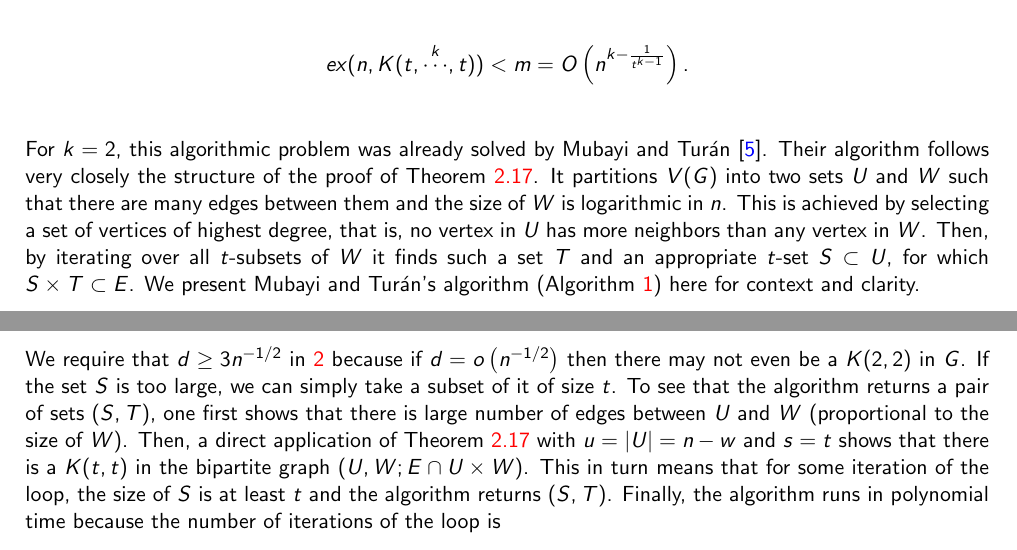
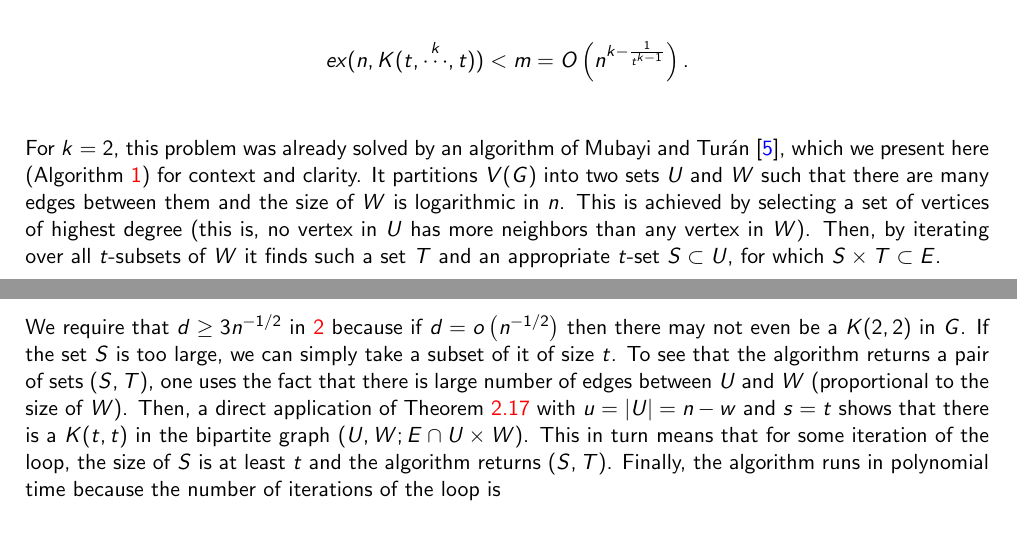
Before and after one commit to ferranEspuna/TFM, a LaTeX thesis (src/thesis.tex, which reads src/sections/algorithm.tex): two parts of pages 11 and 12 of 19, joined at a grey line, cut so that both start at the same text. Compiled offline with pdfLaTeX.

Commit message:
dejumbo the mumbo

```diff
--- a/src/sections/algorithm.tex
+++ b/src/sections/algorithm.tex
@@ -40,15 +40,14 @@ The construction in Theorem~\ref{thm:kpartite} then proves
 
 % TODO discussion of constant density case. Is it optimal?
 
-For $k = 2$, this algorithmic problem was already solved by Mubayi and Turán~\cite{MUBAYI2010174}.
-Their algorithm follows very closely the structure of the proof of Theorem~\ref{thm:kst}.
+For $k = 2$, this problem was already solved by an algorithm of Mubayi and Turán~\cite{MUBAYI2010174},
+which we present here (Algorithm~\ref{alg:bipartite}) for context and clarity.
 It partitions $V(G)$ into two sets $U$ and $W$ such that there are many edges between them
 and the size of $W$ is logarithmic in $n$.
-This is achieved by selecting a set of vertices of highest degree, that
-is, no vertex in $U$ has more neighbors than any vertex in $W$.
+This is achieved by selecting a set of vertices of highest degree
+(this is, no vertex in $U$ has more neighbors than any vertex in $W$).
 Then, by iterating over all $t$-subsets of $W$ it finds such a set $T$ and an appropriate $t$-set $S \subset U$,
 for which $S \times T \subset E$.
-We present Mubayi and Turán's algorithm (Algorithm~\ref{alg:bipartite}) here for context and clarity.
 
 \begin{algorithm}[H]
     \caption{Finding a balanced bipartite graph in a $2$-graph}
@@ -75,7 +74,7 @@ We present Mubayi and Turán's algorithm (Algorithm~\ref{alg:bipartite}) here fo
 We require that $d \geq 3n^{-1/2}$ in~\ref{line:bipartite_min_d} because if $d = o\left(n^{-1/2}\right)$ then
 there may not even be a $K(2, 2)$ in $G$. % TODO: Explain this better
 If the set $S$ is too large, we can simply take a subset of it of size $t$.
-To see that the algorithm returns a pair of sets $(S, T)$, one first shows that
+To see that the algorithm returns a pair of sets $(S, T)$, one uses the fact that
 there is large number of edges between $U$ and $W$ (proportional to the size of $W$).
 Then, a direct application of Theorem~\ref{thm:kst}
 with $u = |U| = n - w$ and $s = t$ shows that
```
Also changed, not shown: out/thesis.pdf.
